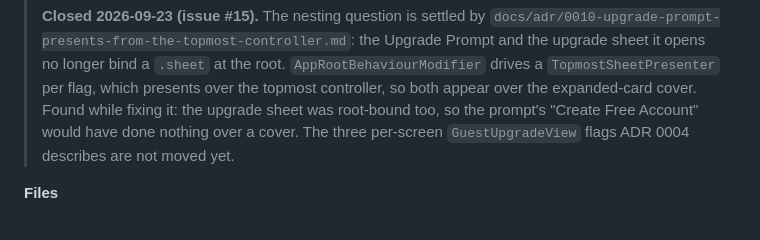
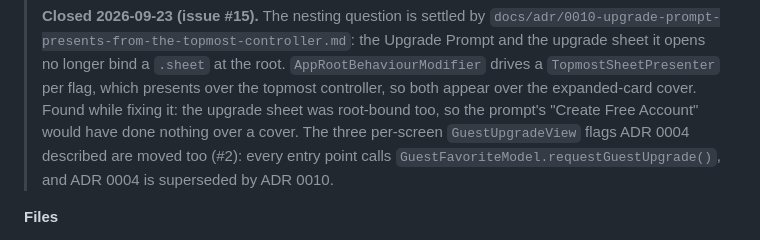
Before and after one commit to bckizildemir/TriQ, a Markdown page: Documentation/ARCHITECTURE_DEEPENING_AUDIT.md, the part around the change. Drawn GitHub-style.

Commit message:
docs(audit): the guest-upgrade flags are moved to the app root (#2)
Claude-Session: https://claude.ai/code/session_01LetMoQAdYEm2uJhFqBH5Px

```diff
--- a/Documentation/ARCHITECTURE_DEEPENING_AUDIT.md
+++ b/Documentation/ARCHITECTURE_DEEPENING_AUDIT.md
@@ -119,7 +119,8 @@ now reaches the UI through the outcome `toggle` returns, not a flag the guest st
 > `TopmostSheetPresenter` per flag, which presents over the topmost controller, so both appear over
 > the expanded-card cover. Found while fixing it: the upgrade sheet was root-bound too, so the
 > prompt's "Create Free Account" would have done nothing over a cover. The three per-screen
-> `GuestUpgradeView` flags ADR 0004 describes are not moved yet.
+> `GuestUpgradeView` flags ADR 0004 described are moved too (#2): every entry point calls
+> `GuestFavoriteModel.requestGuestUpgrade()`, and ADR 0004 is superseded by ADR 0010.
 
 **Files**
 
```
